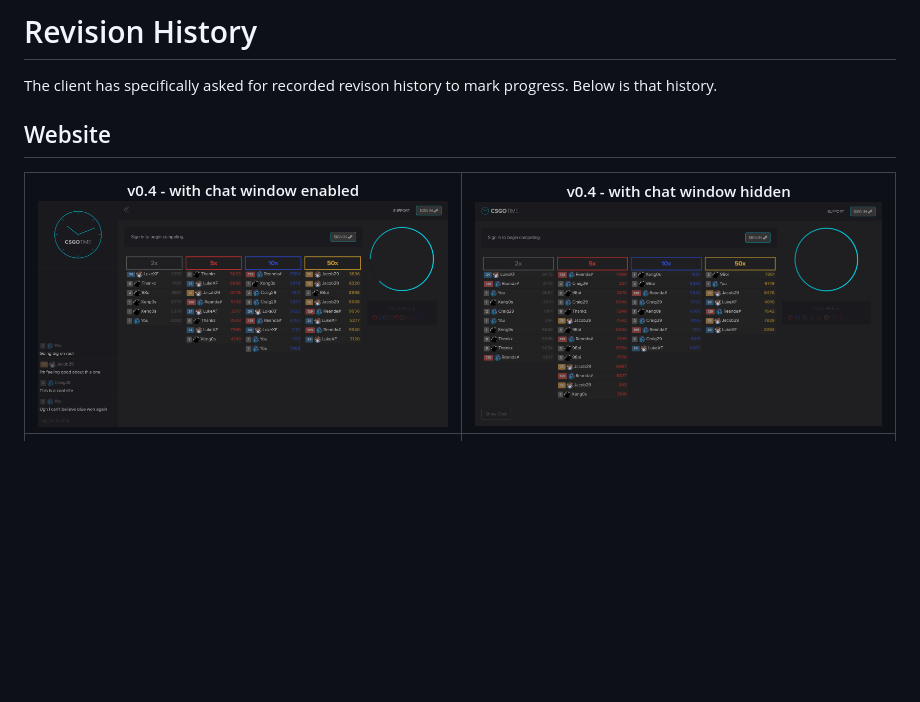
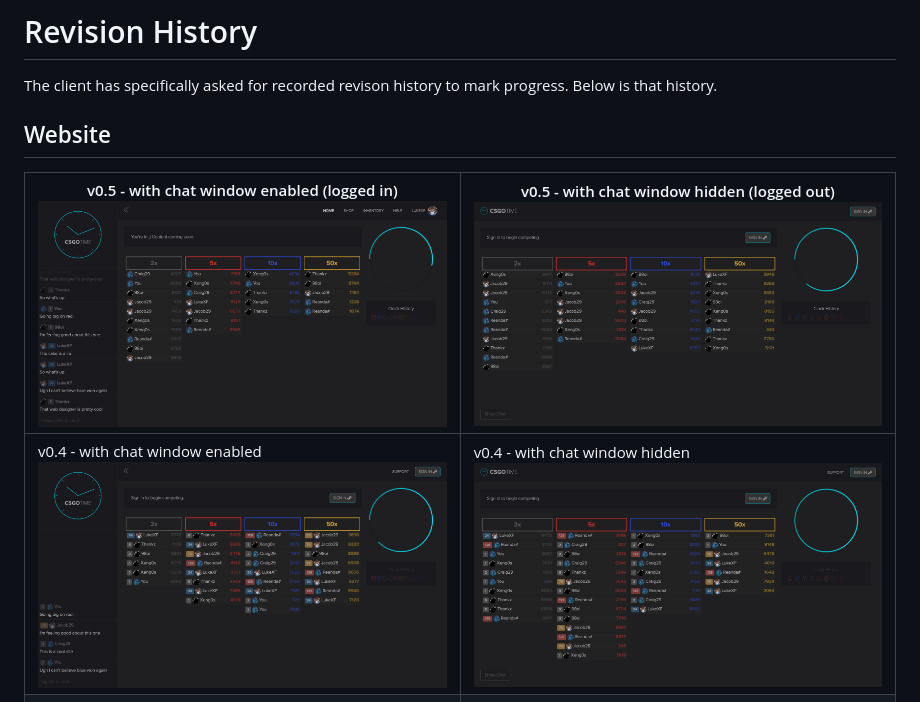
Before and after one commit to LukeXF/csgo-time, a Markdown page: README.md, the part around the change. GitHub-like rendering; pictures changed too: assets/img/chat3.png (added), assets/img/nochat3.png (added); blank space fills up the shorter version.

```diff
--- a/README.md
+++ b/README.md
@@ -36,8 +36,9 @@ Website
 ---
 
 
+|v0.5 - with chat window enabled (logged in) ![Logo](assets/img/chat3.png)|v0.5 - with chat window hidden (logged out) ![Logo](assets/img/nochat3.png)|
+|---|---|
 |v0.4 - with chat window enabled ![Logo](assets/img/chat2.png)|v0.4 - with chat window hidden ![Logo](assets/img/nochat2.png)|
-|---|---|
 |v0.3 - with chat window enabled ![Logo](assets/img/chat.png)|v0.3 - with chat window hidden ![Logo](assets/img/nochat.png)|
 
 Logo and Icon
```
Also changed, not shown: 12 other files.
